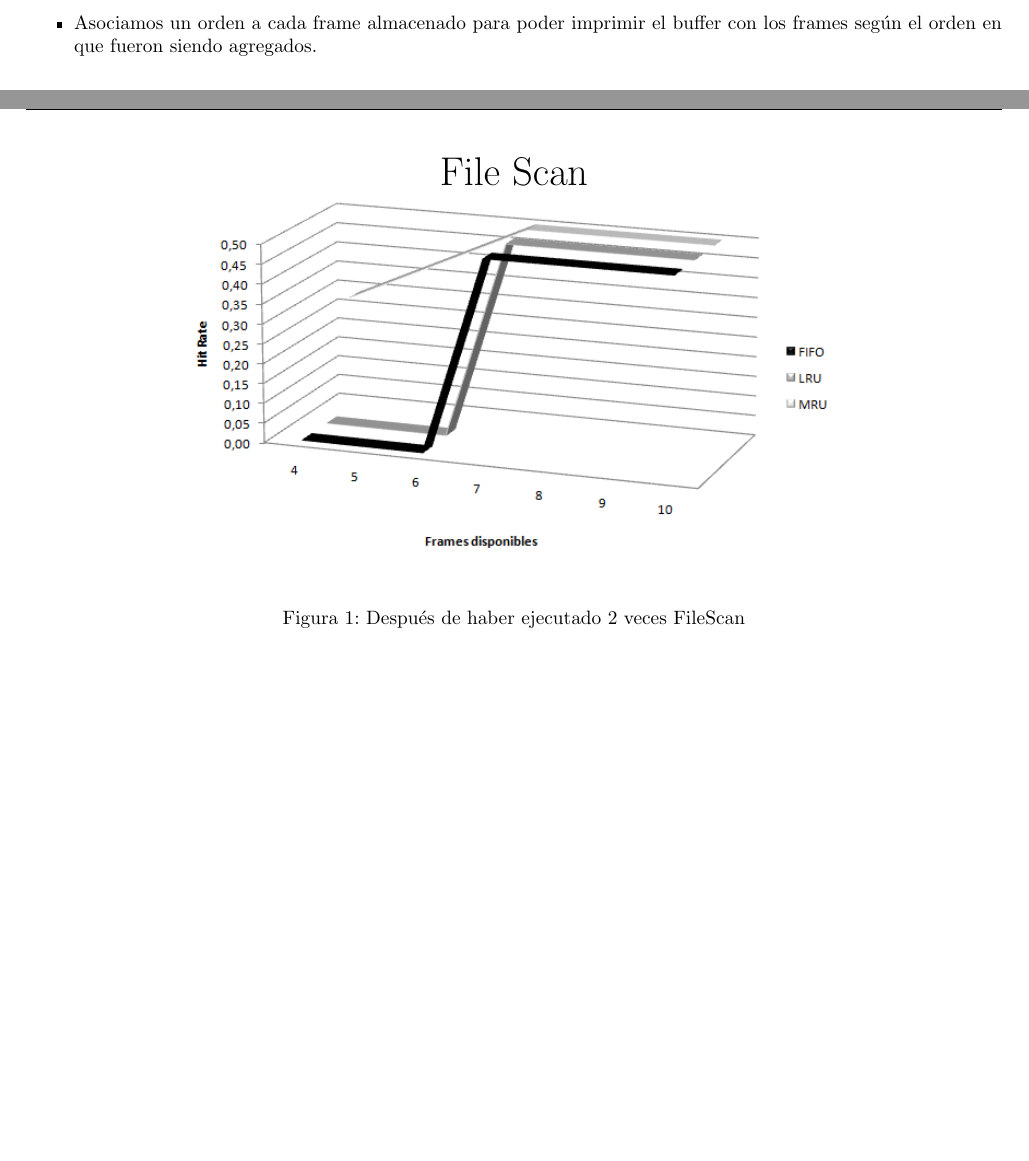
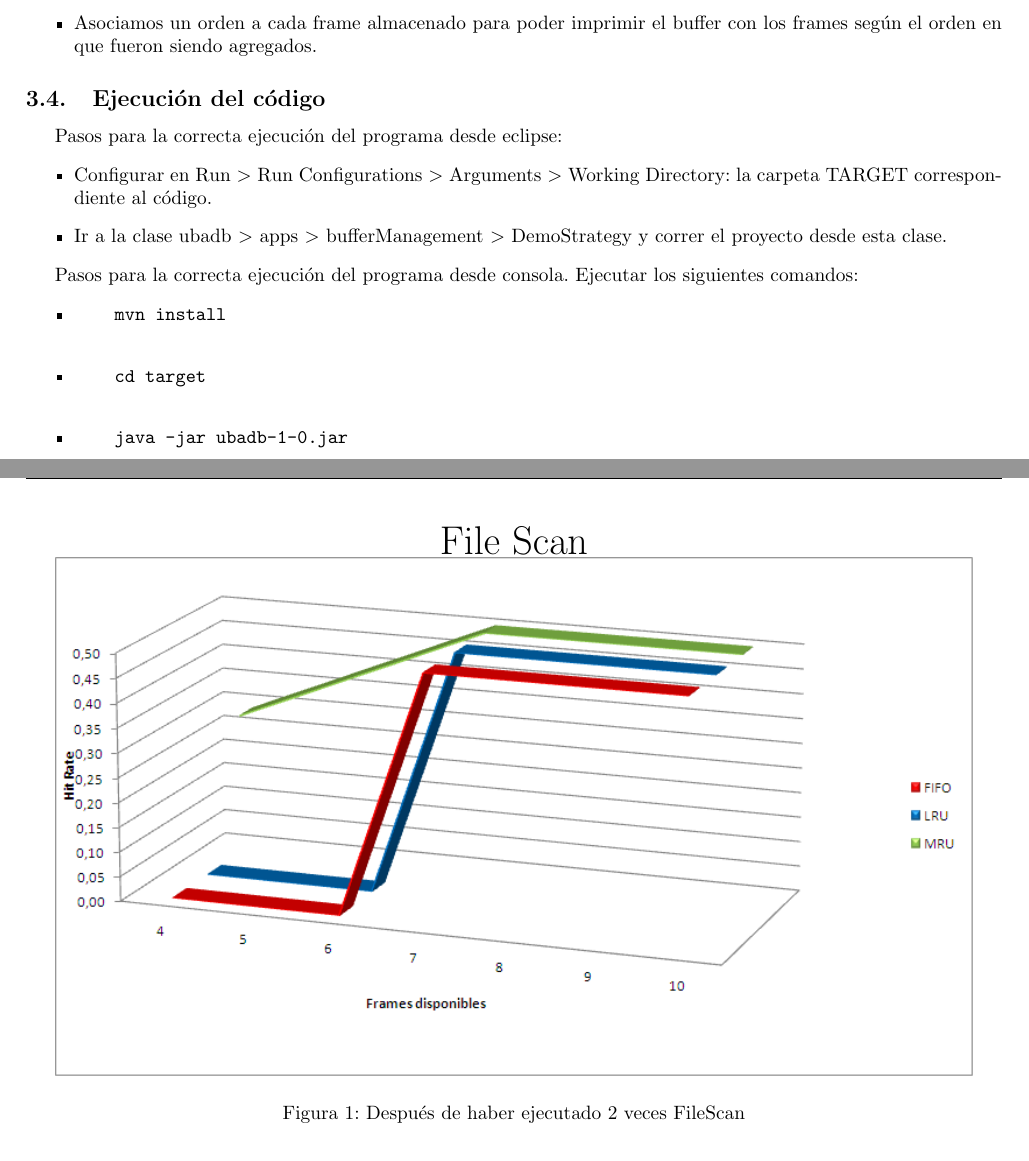
Before and after one commit to cengler/bd-2011-g1, a LaTeX document (tp2/informe/informe.tex, which reads tp2/informe/evaluacionDeEstrategias.tex, tp2/informe/implementacion.tex): two parts of pages 4 and 6 of 14, joined at a grey line, cut so that both start at the same text, the shorter picture padded with empty space. Compiled offline with pdfLaTeX; the source files are stored in an older character set and shown here as Unicode.

Commit message:
Se agrega explicacion de como ejecutar el programa y la imagen en color de File scan. Mencion especial para maría que nos facilitó la imagen. Gracias cristian por ignorarnos...
Para Christian que lo mira por Iphone...

```diff
--- a/tp2/informe/evaluacionDeEstrategias.tex
+++ b/tp2/informe/evaluacionDeEstrategias.tex
@@ -43,7 +43,7 @@ Por otro lado, se observan resultados interesantes cuando hacemos traces que le
 \begin{figure}[ht]
 \centering
 \huge File Scan\\
-\includegraphics[scale=0.75]{img/fileScan2Times.png}
+\includegraphics[scale=0.60]{img/fileScan2Times.png}
 \caption{Después de haber ejecutado 2 veces FileScan}
 \end{figure}
 
--- a/tp2/informe/implementacion.tex
+++ b/tp2/informe/implementacion.tex
@@ -30,3 +30,27 @@ Todo lo comentado se hace también para la política de reemplazo MRU en el paqu
 	\item Implementamos el método toString() para imprimir el estado del buffer con las páginas actualmente almacenadas en el mismo.
 	\item Asociamos un orden a cada frame almacenado para poder imprimir el buffer con los frames según el orden en que fueron siendo agregados.
 \end{itemize}
+
+\subsection{Ejecución del código}
+Pasos para la correcta ejecución del programa desde eclipse:
+\begin{itemize}
+	\item Configurar en Run $>$ Run Configurations $>$ Arguments $>$ Working Directory: la carpeta TARGET correspondiente al código.
+	\item Ir a la clase ubadb $>$  apps $>$  bufferManagement $>$ DemoStrategy y correr el proyecto desde esta clase.
+\end{itemize}
+
+
+Pasos para la correcta ejecución del programa desde consola. Ejecutar los siguientes comandos:
+\begin{itemize}
+	\item
+			\begin{verbatim}
+				mvn install
+			\end{verbatim}
+		\item
+			\begin{verbatim}
+				cd target
+			\end{verbatim}
+		\item
+			\begin{verbatim}
+				java -jar ubadb-1-0.jar
+			\end{verbatim}
+\end{itemize}
```
Also changed, not shown: tp2/informe/img/fileScan2Times.png.
